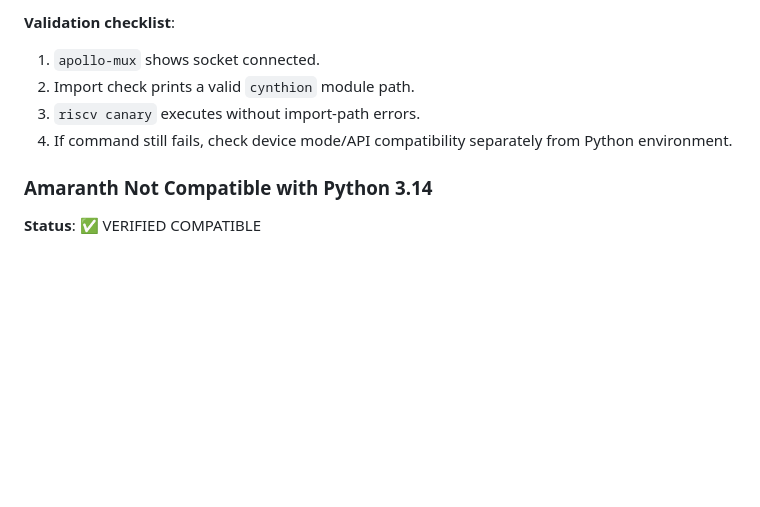
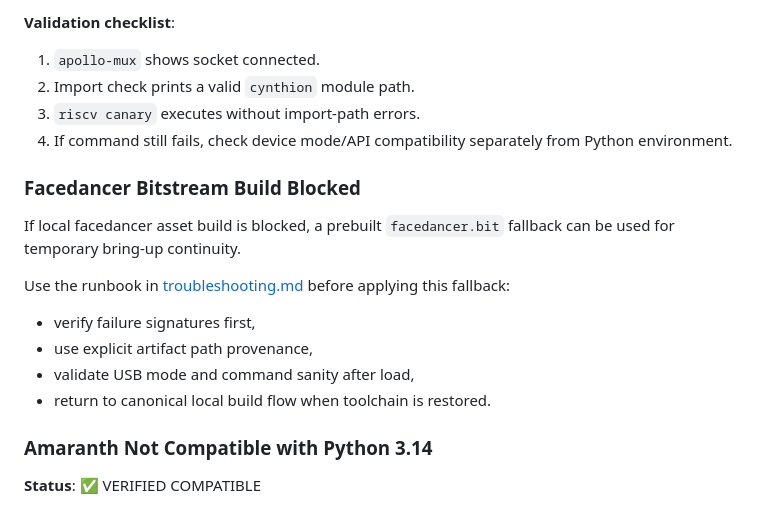
Before and after one commit to awtoau/cynthion-workspace, a Markdown page: docs/install.md, the part around the change. Rendered like a GitHub page; blank space fills up the shorter version.

```diff
--- a/docs/install.md
+++ b/docs/install.md
@@ -479,6 +479,16 @@ PY
 3. `riscv canary` executes without import-path errors.
 4. If command still fails, check device mode/API compatibility separately from Python environment.
 
+### Facedancer Bitstream Build Blocked
+
+If local facedancer asset build is blocked, a prebuilt `facedancer.bit` fallback can be used for temporary bring-up continuity.
+
+Use the runbook in [troubleshooting.md](troubleshooting.md) before applying this fallback:
+- verify failure signatures first,
+- use explicit artifact path provenance,
+- validate USB mode and command sanity after load,
+- return to canonical local build flow when toolchain is restored.
+
 ### Amaranth Not Compatible with Python 3.14
 
 **Status**: ✅ VERIFIED COMPATIBLE
```
Also changed, not shown: docs/troubleshooting.md (+48 -0 lines).
